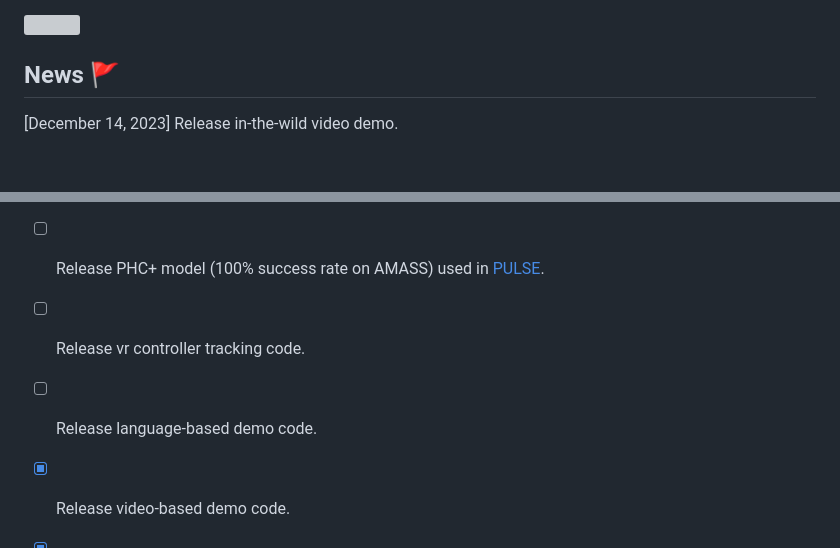
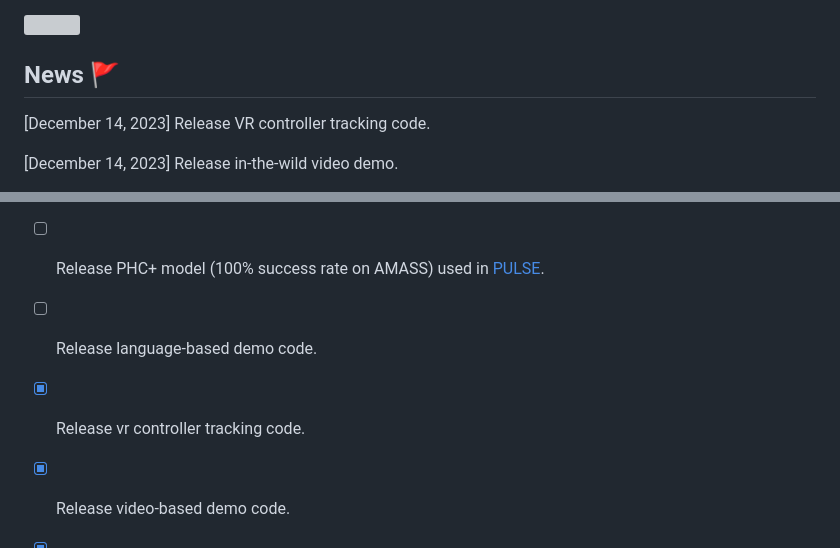
Before and after one commit to ZhengyiLuo/PHC, a Markdown page: README.MD, 2 parts joined by grey strips. Rendered like a GitHub page; blank space fills up the shorter version; grey boxes are pictures that could not be loaded.

Commit message:
vr controller tracking

```diff
--- a/README.MD
+++ b/README.MD
@@ -9,6 +9,8 @@ Official implementation of ICCV 2023 paper: "Perpetual Humanoid Control for Real
 </div>
 
 ## News 🚩
+
+[December 14, 2023] Release VR controller tracking code.
 
 [December 14, 2023] Release in-the-wild video demo.
 
@@ -23,9 +25,9 @@ Official implementation of ICCV 2023 paper: "Perpetual Humanoid Control for Real
 
 - [ ] Release PHC+ model (100% success rate on AMASS) used in [PULSE](https://zhengyiluo.github.io/PULSE/).
 
-- [ ] Release vr controller tracking code.
+- [ ] Release language-based demo code.
 
-- [ ] Release language-based demo code.
+- [x] Release vr controller tracking code.
 
 - [x] Release video-based demo code.
 
```
